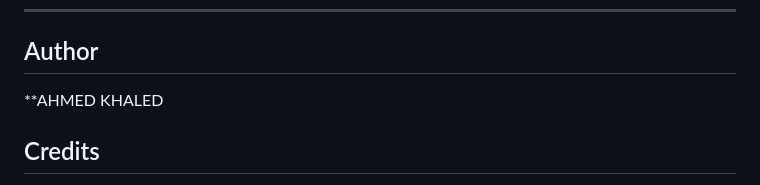
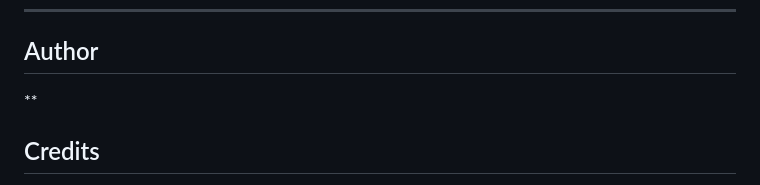
Before and after one commit to midokhaled70/Dashboard, a Markdown page: README.md, the part around the change. Drawn GitHub-style.

```diff
--- a/README.md
+++ b/README.md
@@ -130,7 +130,7 @@ loadMoreBtn.addEventListener("click", () => {
 
 ---
 ## Author
-**AHMED KHALED
+**
 ## Credits
 
 * **Fonts:** [Be Vietnam Pro](https://fonts.google.com/specimen/Be+Vietnam+Pro) by Google Fonts
```
